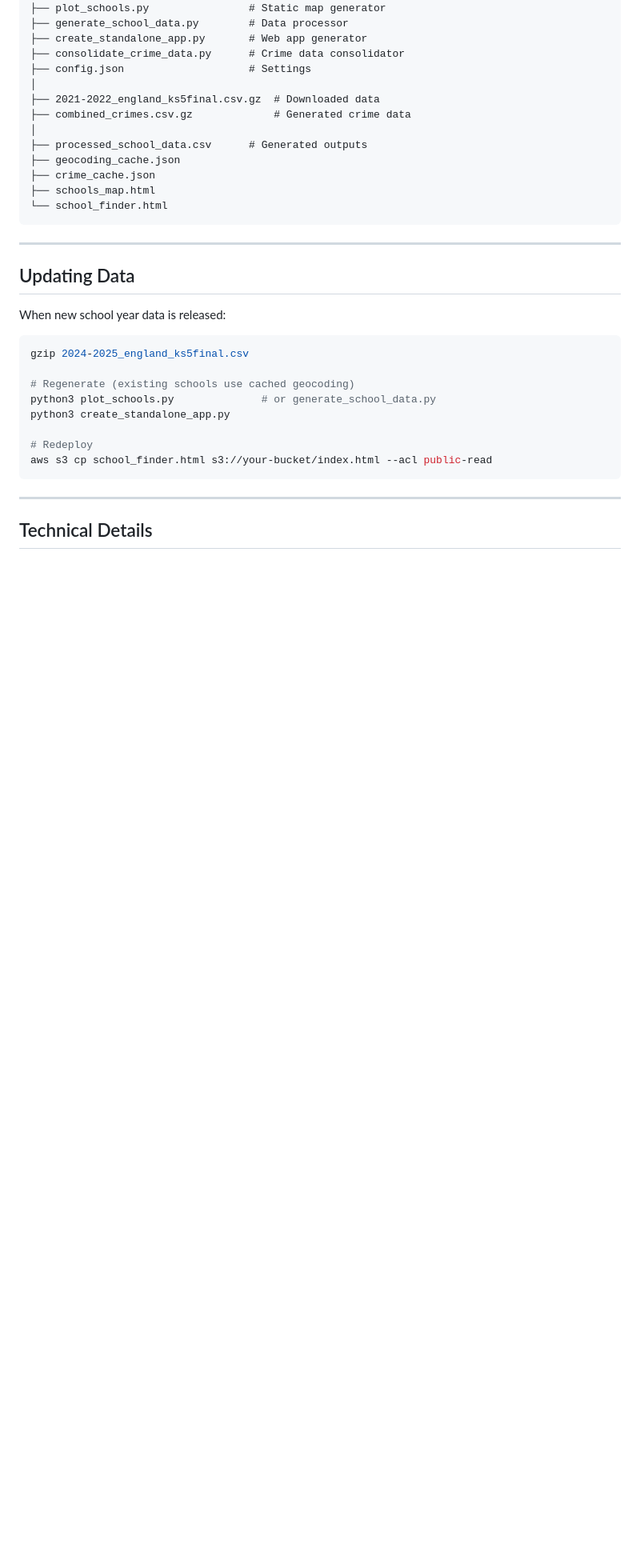
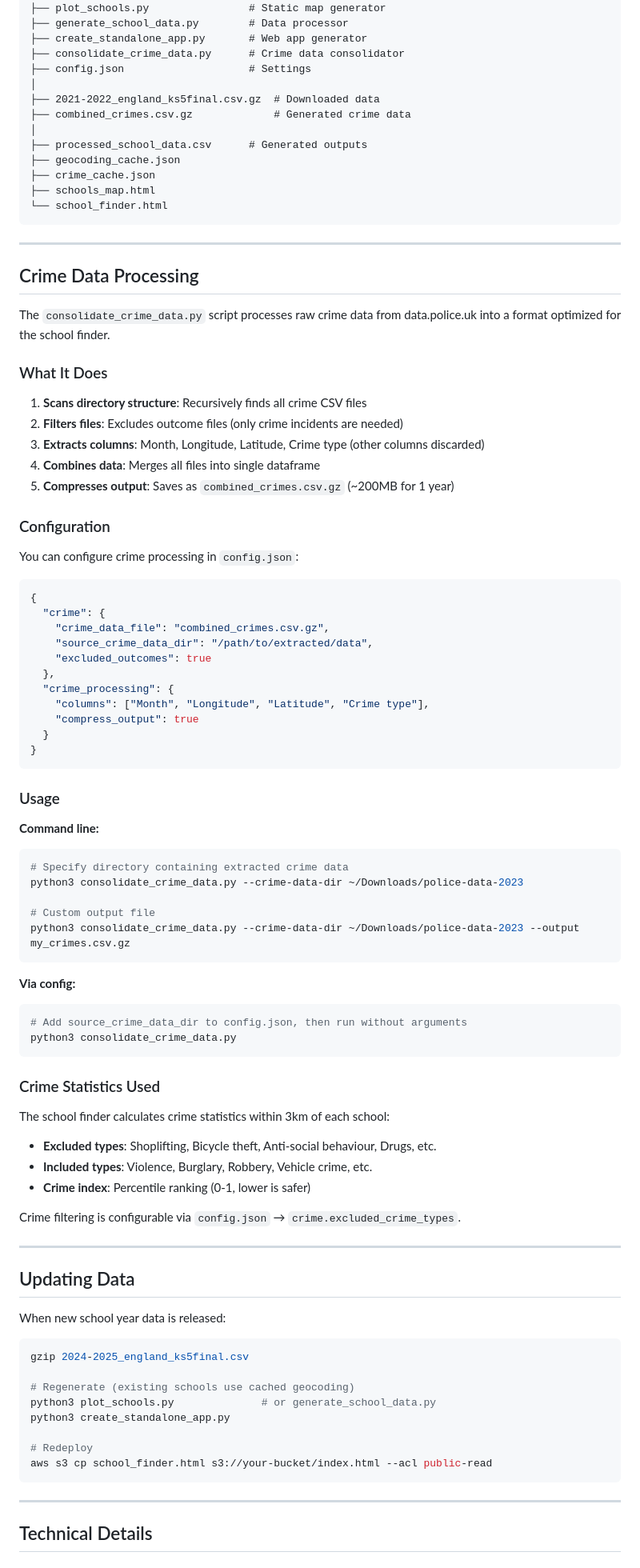
Before and after one commit to orlyandico/map_uk_schools, a Markdown page: README.md, the part around one of its changes. Shown at 80% size. Rendered like a GitHub page; blank space fills up the shorter version.

Commit message:
Document crime data processing workflow
Added comprehensive documentation for consolidate_crime_data.py script:
- Detailed explanation of what the script does
- Configuration options via config.json
- Command-line usage examples
- Crime statistics methodology (filtering, 3km radius, percentile ranking)
- Updated data flow diagram to show crime data consolidation
- Enhanced Quick Start section with clearer crime data download/process steps

This addresses the missing documentation for the entire crime file generation process.

🤖 Generated with [Claude Code](https://claude.com/claude-code)

Co-Authored-By: Claude <noreply@anthropic.com>

````diff
--- a/README.md
+++ b/README.md
@@ -183,6 +199,64 @@ map_uk_schools/
 
 ---
 
+## Crime Data Processing
+
+The `consolidate_crime_data.py` script processes raw crime data from data.police.uk into a format optimized for the school finder.
+
+### What It Does
+
+1. **Scans directory structure**: Recursively finds all crime CSV files
+2. **Filters files**: Excludes outcome files (only crime incidents are needed)
+3. **Extracts columns**: Month, Longitude, Latitude, Crime type (other columns discarded)
+4. **Combines data**: Merges all files into single dataframe
+5. **Compresses output**: Saves as `combined_crimes.csv.gz` (~200MB for 1 year)
+
+### Configuration
+
+You can configure crime processing in `config.json`:
+
+```json
+{
+  "crime": {
+    "crime_data_file": "combined_crimes.csv.gz",
+    "source_crime_data_dir": "/path/to/extracted/data",
+    "excluded_outcomes": true
+  },
+  "crime_processing": {
+    "columns": ["Month", "Longitude", "Latitude", "Crime type"],
+    "compress_output": true
+  }
+}
+```
+
+### Usage
+
+**Command line:**
+```bash
+# Specify directory containing extracted crime data
+python3 consolidate_crime_data.py --crime-data-dir ~/Downloads/police-data-2023
+
+# Custom output file
+python3 consolidate_crime_data.py --crime-data-dir ~/Downloads/police-data-2023 --output my_crimes.csv.gz
+```
+
+**Via config:**
+```bash
+# Add source_crime_data_dir to config.json, then run without arguments
+python3 consolidate_crime_data.py
+```
+
+### Crime Statistics Used
+
+The school finder calculates crime statistics within 3km of each school:
+- **Excluded types**: Shoplifting, Bicycle theft, Anti-social behaviour, Drugs, etc.
+- **Included types**: Violence, Burglary, Robbery, Vehicle crime, etc.
+- **Crime index**: Percentile ranking (0-1, lower is safer)
+
+Crime filtering is configurable via `config.json` → `crime.excluded_crime_types`.
+
+---
+
 ## Updating Data
 
 When new school year data is released:
````
Also changed, not shown: other parts of README.md (+20 -4 lines).
